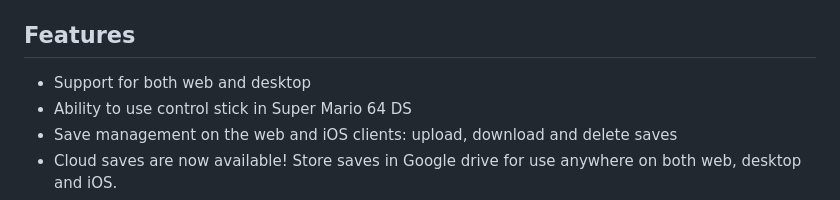
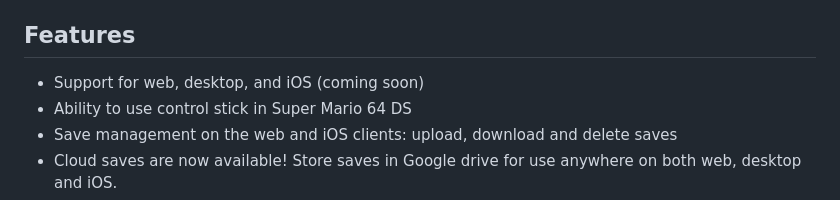
Before and after one commit to annethereshewent/nds-plus, a Markdown page: README.md, the part around the change. Rendered like a GitHub page.

```diff
--- a/README.md
+++ b/README.md
@@ -36,7 +36,7 @@ For Mac, you will need to open the .app file by right clicking on it, hit "Show
 
 ## Features
 
-- Support for both web and desktop
+- Support for web, desktop, and iOS (coming soon)
 - Ability to use control stick in Super Mario 64 DS
 - Save management on the web and iOS clients: upload, download and delete saves
 - Cloud saves are now available! Store saves in Google drive for use anywhere on both web, desktop and iOS.
```
